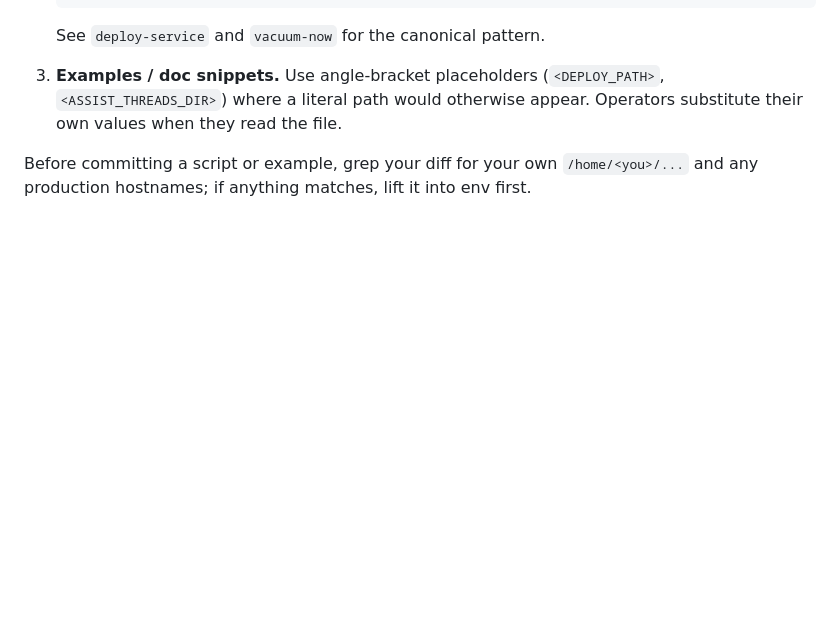
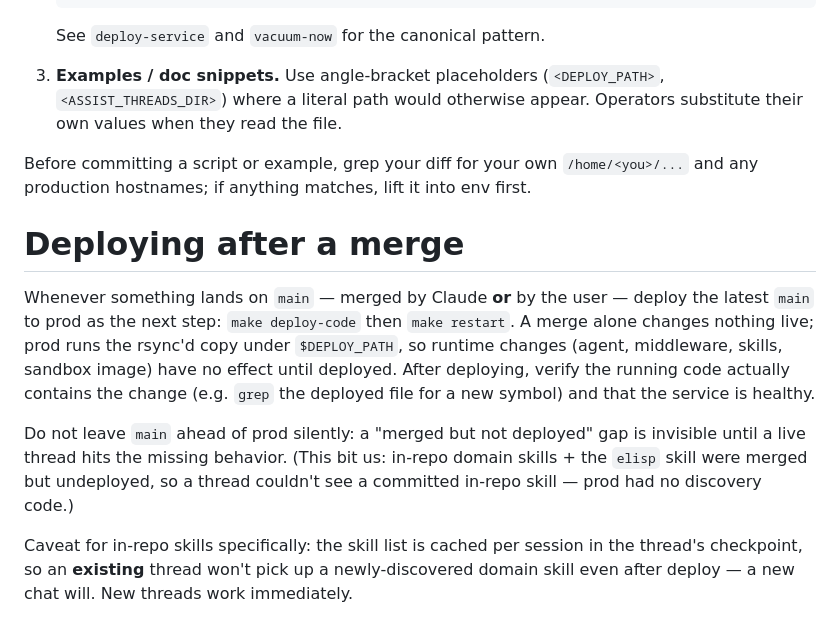
Before and after one commit to pierrel/assist, a Markdown page: AGENTS.md, the part around the change. Drawn GitHub-style; blank space fills up the shorter version.

Commit message:
AGENTS.md: deploy latest main after every merge (Claude or user)
A merge alone changes nothing live — prod runs the rsync'd copy, so runtime
changes don't take effect until 'make deploy-code' + 'make restart'. Bit us:
in-repo domain skills + the elisp skill were merged but undeployed, so a thread
couldn't see a committed in-repo skill. Includes the once-per-session skill-cache
caveat for existing threads.

Co-Authored-By: Claude Opus 4.8 (1M context) <noreply@anthropic.com>

```diff
--- a/AGENTS.md
+++ b/AGENTS.md
@@ -158,3 +158,10 @@ Host-specific values — absolute paths inside someone's home directory, deploy
 3. **Examples / doc snippets.** Use angle-bracket placeholders (`<DEPLOY_PATH>`, `<ASSIST_THREADS_DIR>`) where a literal path would otherwise appear. Operators substitute their own values when they read the file.
 
 Before committing a script or example, grep your diff for your own `/home/<you>/...` and any production hostnames; if anything matches, lift it into env first.
+
+# Deploying after a merge
+Whenever something lands on `main` — merged by Claude **or** by the user — deploy the latest `main` to prod as the next step: `make deploy-code` then `make restart`. A merge alone changes nothing live; prod runs the rsync'd copy under `$DEPLOY_PATH`, so runtime changes (agent, middleware, skills, sandbox image) have no effect until deployed. After deploying, verify the running code actually contains the change (e.g. `grep` the deployed file for a new symbol) and that the service is healthy.
+
+Do not leave `main` ahead of prod silently: a "merged but not deployed" gap is invisible until a live thread hits the missing behavior. (This bit us: in-repo domain skills + the `elisp` skill were merged but undeployed, so a thread couldn't see a committed in-repo skill — prod had no discovery code.)
+
+Caveat for in-repo skills specifically: the skill list is cached per session in the thread's checkpoint, so an **existing** thread won't pick up a newly-discovered domain skill even after deploy — a new chat will. New threads work immediately.
```
